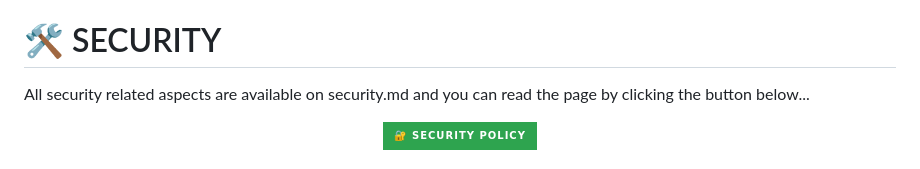
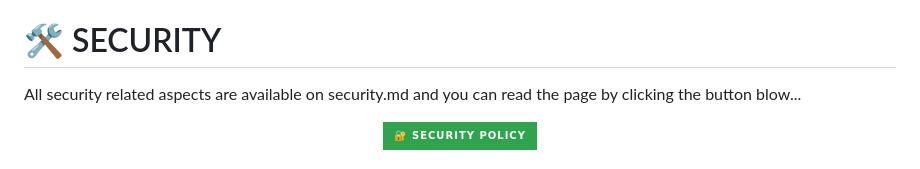
Before and after one commit to ehsaanullah0/fertenix, a Markdown page: README.md, the part around one of its changes. GitHub-like rendering; badges without logos.

```diff
--- a/README.md
+++ b/README.md
@@ -294,7 +294,7 @@ and expanded.
 
 
 # 🛠️ SECURITY
-All security related aspects are available on security.md and you can read the page by clicking the button below...
+All security related aspects are available on security.md and you can read the page by clicking the button blow...
 
 <p align="center">
   <a href="https://github.com/ehsaanullah0/fertenix/tree/main?tab=security-ov-file">
```
Also changed, not shown: other parts of README.md (+2 -2 lines).
